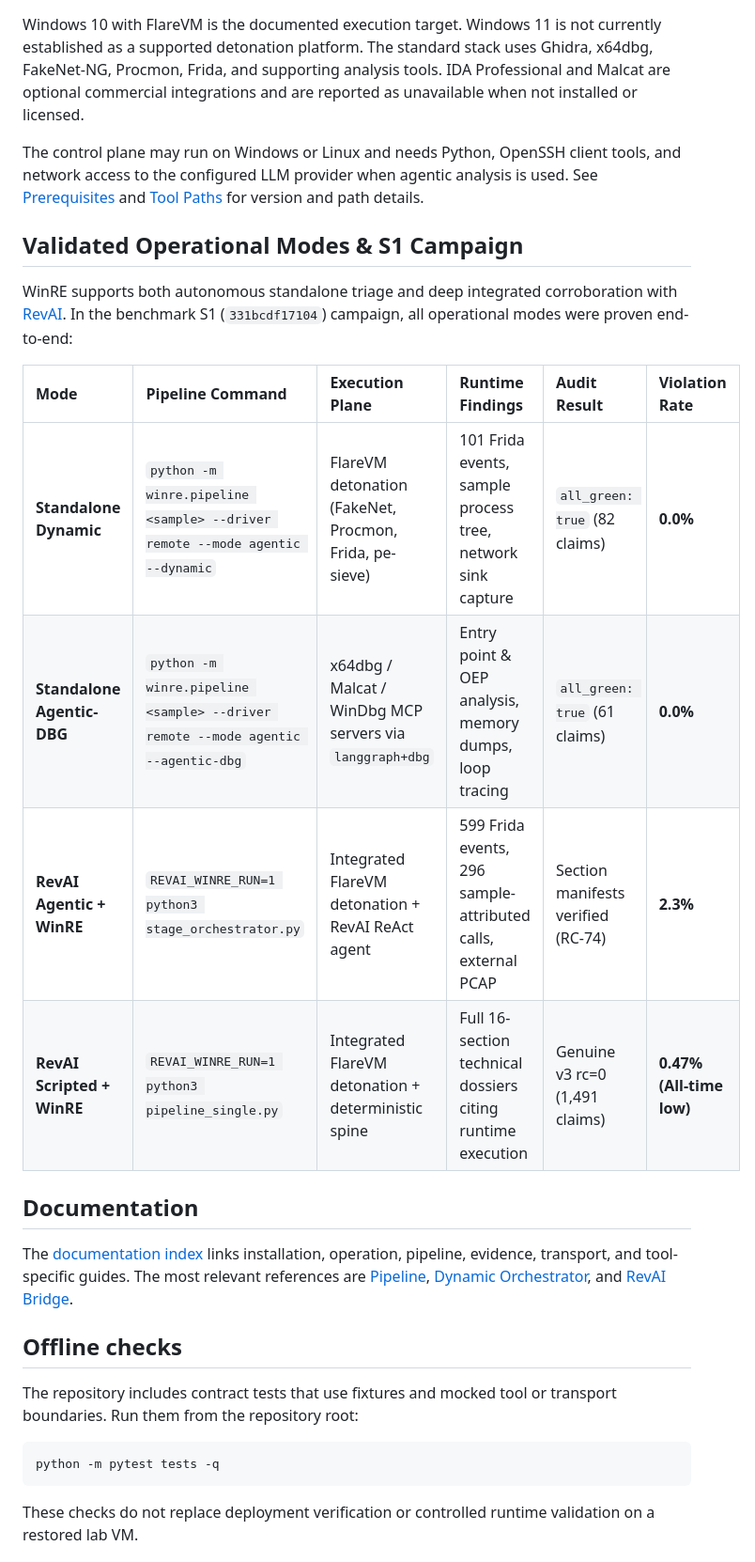
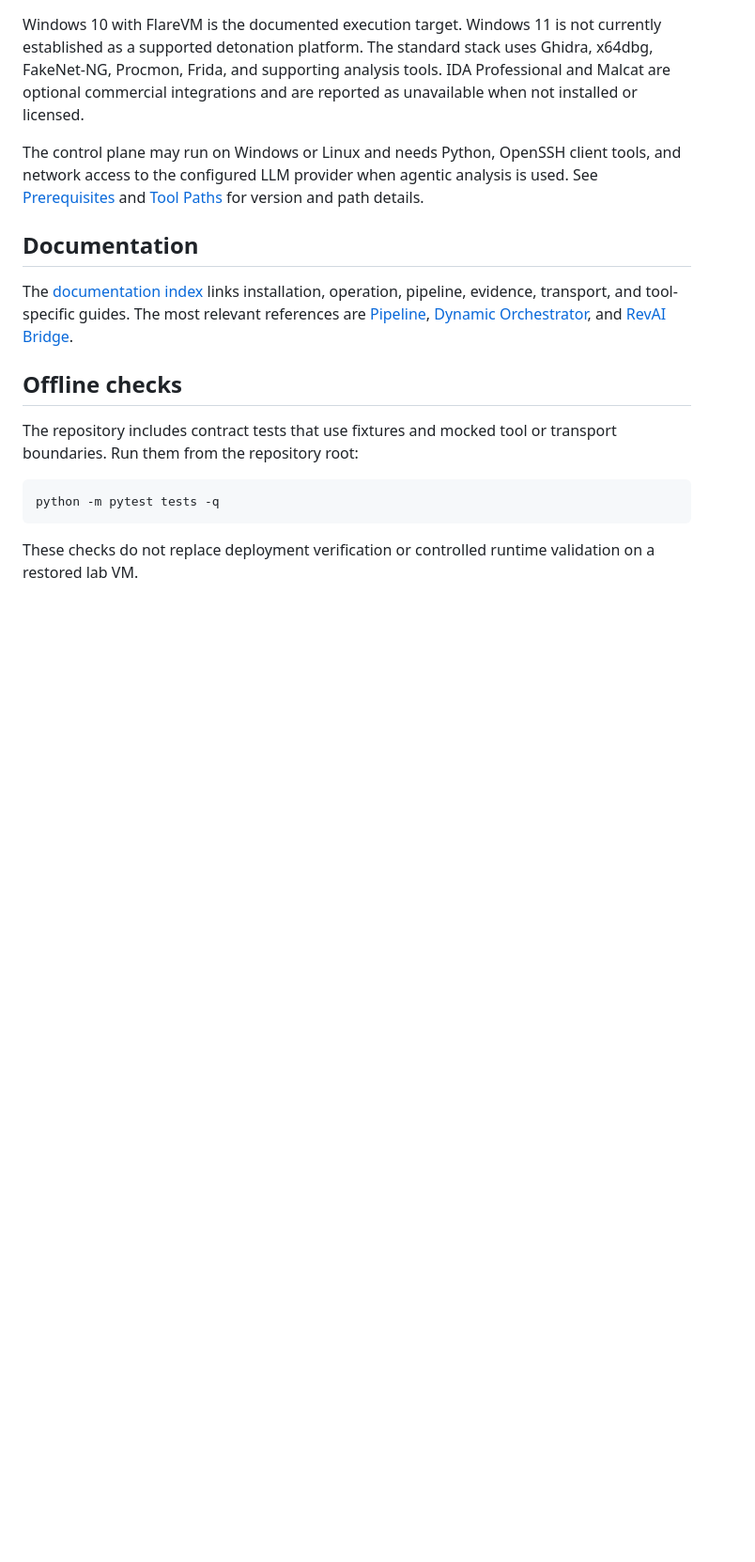
Before and after one commit to Ganron007/WinRE, a Markdown page: README.md, the part around one of its changes. Shown at 94% size. Drawn GitHub-style; blank space fills up the shorter version.

```diff
--- a/README.md
+++ b/README.md
@@ -110,17 +110,6 @@ tools, and network access to the configured LLM provider when agentic analysis
 is used. See [Prerequisites](docs/PREREQUISITES.md) and
 [Tool Paths](docs/TOOL-PATHS.md) for version and path details.
 
-## Validated Operational Modes & S1 Campaign
-
-WinRE supports both autonomous standalone triage and deep integrated corroboration with [RevAI](https://github.com/Ganron007/RevAI). In the benchmark S1 (`331bcdf17104`) campaign, all operational modes were proven end-to-end:
-
-| Mode | Pipeline Command | Execution Plane | Runtime Findings | Audit Result | Violation Rate |
-| :--- | :--- | :--- | :--- | :--- | :--- |
-| **Standalone Dynamic** | `python -m winre.pipeline <sample> --driver remote --mode agentic --dynamic` | FlareVM detonation (FakeNet, Procmon, Frida, pe-sieve) | 101 Frida events, sample process tree, network sink capture | `all_green: true` (82 claims) | **0.0%** |
-| **Standalone Agentic-DBG** | `python -m winre.pipeline <sample> --driver remote --mode agentic --agentic-dbg` | x64dbg / Malcat / WinDbg MCP servers via `langgraph+dbg` | Entry point & OEP analysis, memory dumps, loop tracing | `all_green: true` (61 claims) | **0.0%** |
-| **RevAI Agentic + WinRE** | `REVAI_WINRE_RUN=1 python3 stage_orchestrator.py` | Integrated FlareVM detonation + RevAI ReAct agent | 599 Frida events, 296 sample-attributed calls, external PCAP | Section manifests verified (RC-74) | **2.3%** |
-| **RevAI Scripted + WinRE**| `REVAI_WINRE_RUN=1 python3 pipeline_single.py` | Integrated FlareVM detonation + deterministic spine | Full 16-section technical dossiers citing runtime execution | Genuine v3 rc=0 (1,491 claims) | **0.47% (All-time low)** |
-
 ## Documentation
 
 The [documentation index](docs/README.md) links installation, operation,
```
Also changed, not shown: other parts of README.md (+4 -4 lines).
